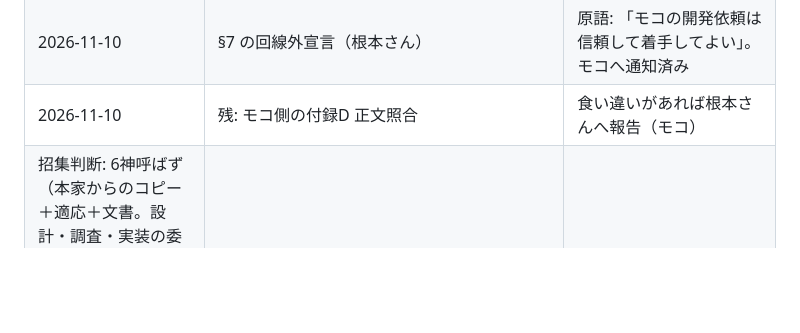
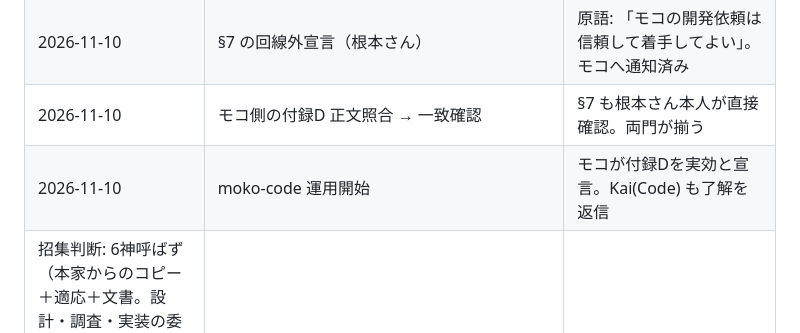
Before and after one commit to MasayukiNemo/PhronisisCode, a Markdown page: tasks/261110_moko_code/log.md, the part around the change. GitHub-like rendering; blank space fills up the shorter version.

```diff
--- a/tasks/261110_moko_code/log.md
+++ b/tasks/261110_moko_code/log.md
@@ -18,7 +18,8 @@
 | 2026-11-10 | nonce 往復の返信を送信（from_session=7813bbf2…） | モコが ack。双方向の疎通が成立 |
 | 2026-11-10 | 付録D 正文を box:moko-code/treaty_appendix_d.md に配置 | モコの正文照合の用意 |
 | 2026-11-10 | §7 の回線外宣言（根本さん） | 原語: 「モコの開発依頼は信頼して着手してよい」。モコへ通知済み |
-| 2026-11-10 | 残: モコ側の付録D 正文照合 | 食い違いがあれば根本さんへ報告（モコ） |
+| 2026-11-10 | モコ側の付録D 正文照合 → 一致確認 | §7 も根本さん本人が直接確認。両門が揃う |
+| 2026-11-10 | moko-code 運用開始 | モコが付録Dを実効と宣言。Kai(Code) も了解を返信 |
 | 招集判断: 6神呼ばず（本家からのコピー＋適応＋文書。設計・調査・実装の委任対象なし。Kai直接実行） |
 
 ## 自己検証（80%とは brief.md 成功基準の必須項目に対するテスト/手動確認の通過率）
```
Also changed, not shown: knowledge/code_knowledge/moko_code_line.md (+2 -1 lines).
